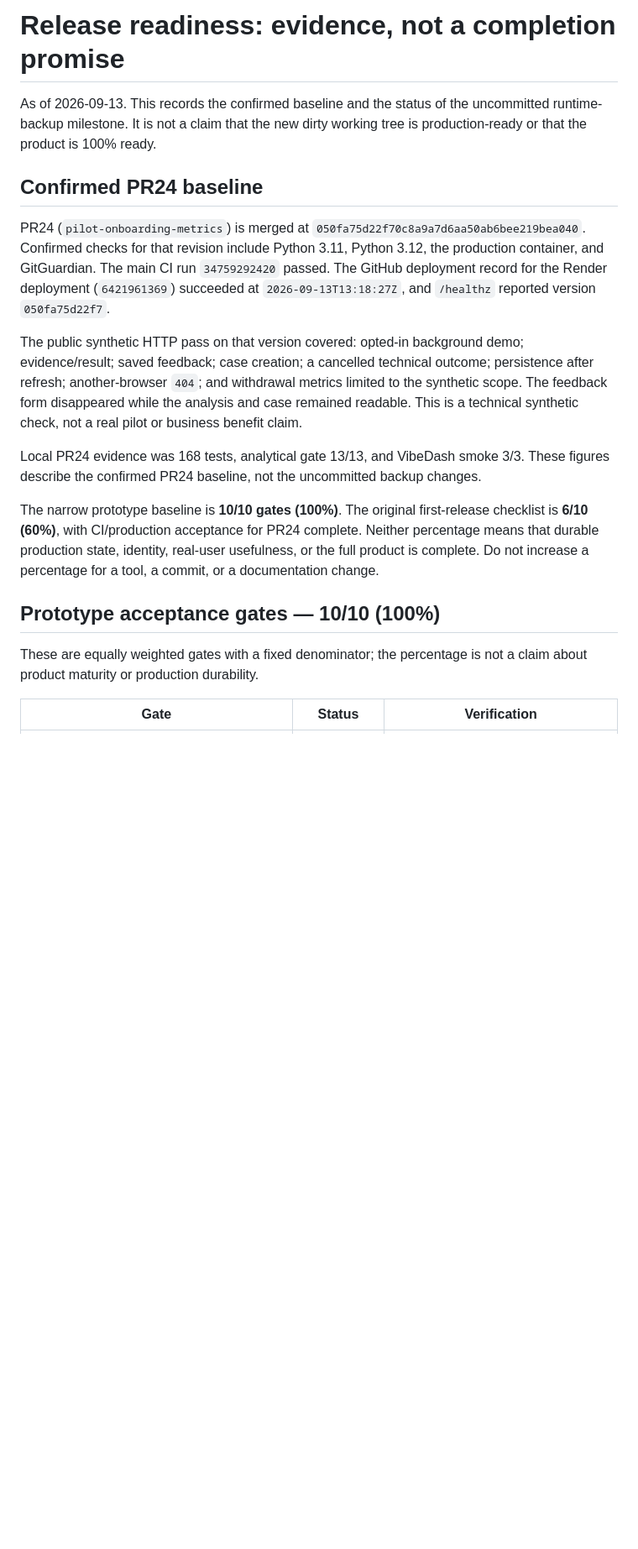
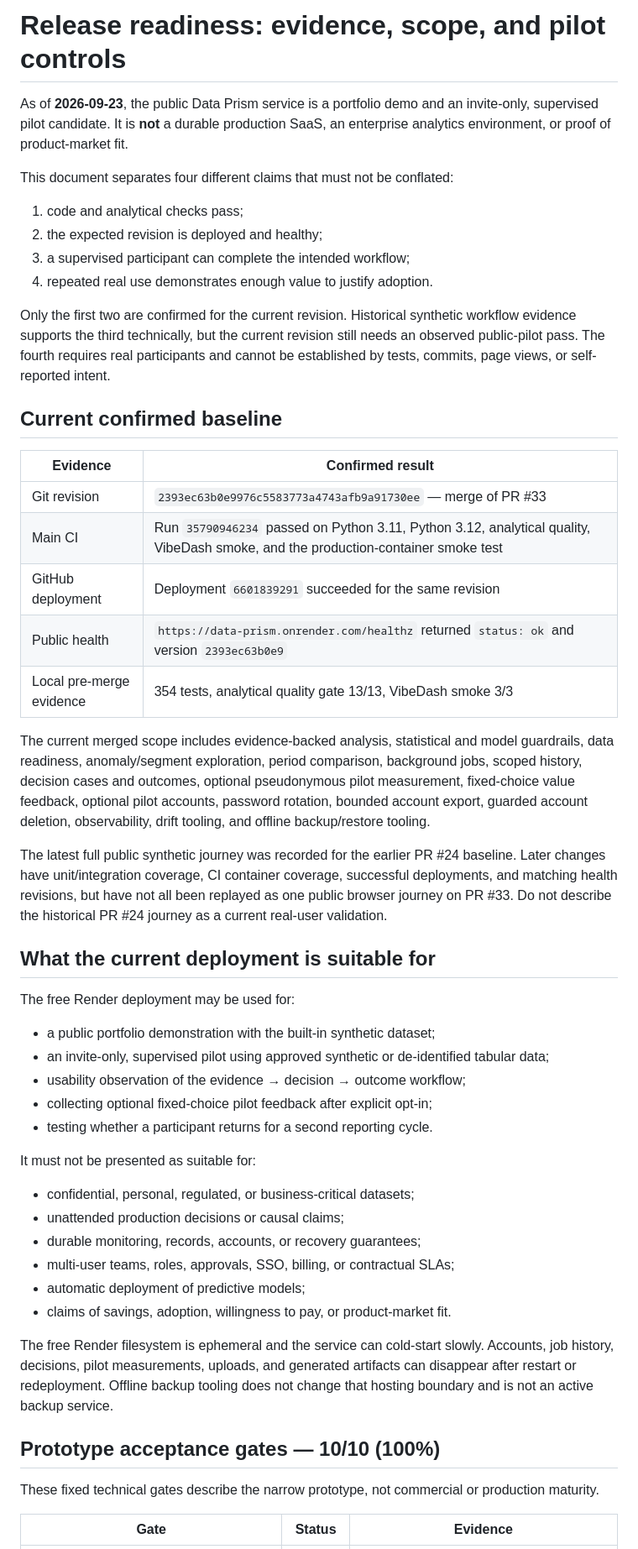
Before and after one commit to NikitaMarshchonok/data-prism, a Markdown page: docs/RELEASE_READINESS.md, the part around one of its changes. Shown at 84% size. Drawn GitHub-style; blank space fills up the shorter version.

Commit message:
docs: refresh pilot release readiness

```diff
--- a/docs/RELEASE_READINESS.md
+++ b/docs/RELEASE_READINESS.md
@@ -1,39 +1,73 @@
-# Release readiness: evidence, not a completion promise
+# Release readiness: evidence, scope, and pilot controls
 
-As of 2026-09-13. This records the confirmed baseline and the status of the
-uncommitted runtime-backup milestone. It is not a claim that the new dirty
-working tree is production-ready or that the product is 100% ready.
+As of **2026-09-23**, the public Data Prism service is a portfolio demo and an
+invite-only, supervised pilot candidate. It is **not** a durable production SaaS,
+an enterprise analytics environment, or proof of product-market fit.
 
-## Confirmed PR24 baseline
+This document separates four different claims that must not be conflated:
 
-PR24 (`pilot-onboarding-metrics`) is merged at
-`050fa75d22f70c8a9a7d6aa50ab6bee219bea040`. Confirmed checks for that revision
-include Python 3.11, Python 3.12, the production container, and GitGuardian.
-The main CI run `34759292420` passed. The GitHub deployment record for the
-Render deployment (`6421961369`) succeeded at `2026-09-13T13:18:27Z`, and
-`/healthz` reported version `050fa75d22f7`.
+1. code and analytical checks pass;
+2. the expected revision is deployed and healthy;
+3. a supervised participant can complete the intended workflow;
+4. repeated real use demonstrates enough value to justify adoption.
 
-The public synthetic HTTP pass on that version covered: opted-in background
-demo; evidence/result; saved feedback; case creation; a cancelled technical
-outcome; persistence after refresh; another-browser `404`; and withdrawal
-metrics limited to the synthetic scope. The feedback form disappeared while
-the analysis and case remained readable. This is a technical synthetic check,
-not a real pilot or business benefit claim.
+Only the first two are confirmed for the current revision. Historical synthetic
+workflow evidence supports the third technically, but the current revision still
+needs an observed public-pilot pass. The fourth requires real participants and
+cannot be established by tests, commits, page views, or self-reported intent.
 
-Local PR24 evidence was 168 tests, analytical gate 13/13, and VibeDash smoke
-3/3. These figures describe the confirmed PR24 baseline, not the uncommitted
-backup changes.
+## Current confirmed baseline
 
-The narrow prototype baseline is **10/10 gates (100%)**. The original
-first-release checklist is **6/10 (60%)**, with CI/production acceptance for
-PR24 complete. Neither percentage means that durable production state, identity,
-real-user usefulness, or the full product is complete. Do not increase a
-percentage for a tool, a commit, or a documentation change.
+| Evidence | Confirmed result |
+| --- | --- |
+| Git revision | `2393ec63b0e9976c5583773a4743afb9a91730ee` — merge of PR #33 |
+| Main CI | Run `35790946234` passed on Python 3.11, Python 3.12, analytical quality, VibeDash smoke, and the production-container smoke test |
+| GitHub deployment | Deployment `6601839291` succeeded for the same revision |
+| Public health | `https://data-prism.onrender.com/healthz` returned `status: ok` and version `2393ec63b0e9` |
+| Local pre-merge evidence | 354 tests, analytical quality gate 13/13, VibeDash smoke 3/3 |
+
+The current merged scope includes evidence-backed analysis, statistical and
+model guardrails, data readiness, anomaly/segment exploration, period
+comparison, background jobs, scoped history, decision cases and outcomes,
+optional pseudonymous pilot measurement, fixed-choice value feedback, optional
+pilot accounts, password rotation, bounded account export, guarded account
+deletion, observability, drift tooling, and offline backup/restore tooling.
+
+The latest full public synthetic journey was recorded for the earlier PR #24
+baseline. Later changes have unit/integration coverage, CI container coverage,
+successful deployments, and matching health revisions, but have not all been
+replayed as one public browser journey on PR #33. Do not describe the historical
+PR #24 journey as a current real-user validation.
+
+## What the current deployment is suitable for
+
+The free Render deployment may be used for:
+
+- a public portfolio demonstration with the built-in synthetic dataset;
+- an invite-only, supervised pilot using approved synthetic or de-identified
+  tabular data;
+- usability observation of the evidence → decision → outcome workflow;
+- collecting optional fixed-choice pilot feedback after explicit opt-in;
+- testing whether a participant returns for a second reporting cycle.
+
+It must not be presented as suitable for:
+
+- confidential, personal, regulated, or business-critical datasets;
+- unattended production decisions or causal claims;
+- durable monitoring, records, accounts, or recovery guarantees;
+- multi-user teams, roles, approvals, SSO, billing, or contractual SLAs;
+- automatic deployment of predictive models;
+- claims of savings, adoption, willingness to pay, or product-market fit.
+
+The free Render filesystem is ephemeral and the service can cold-start slowly.
+Accounts, job history, decisions, pilot measurements, uploads, and generated
+artifacts can disappear after restart or redeployment. Offline backup tooling
+does not change that hosting boundary and is not an active backup service.
 
 ## Prototype acceptance gates — 10/10 (100%)
 
-These are equally weighted gates with a fixed denominator; the percentage is
-not a claim about product maturity or production durability.
+These fixed technical gates describe the narrow prototype, not commercial or
+production maturity.
 
-| Gate | Status | Verification |
+| Gate | Status | Evidence |
 | --- | --- | --- |
```
Also changed, not shown: other parts of docs/RELEASE_READINESS.md (+101 -34 lines).
